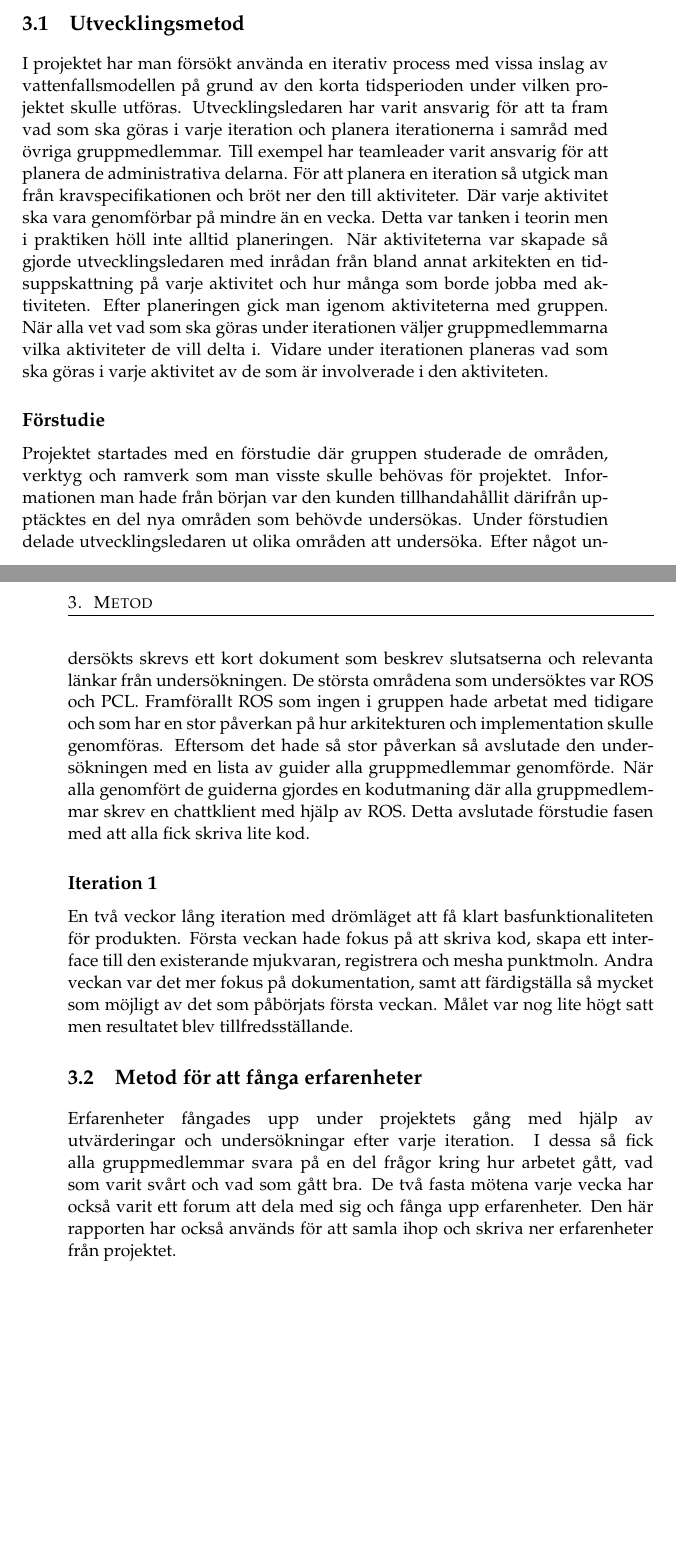
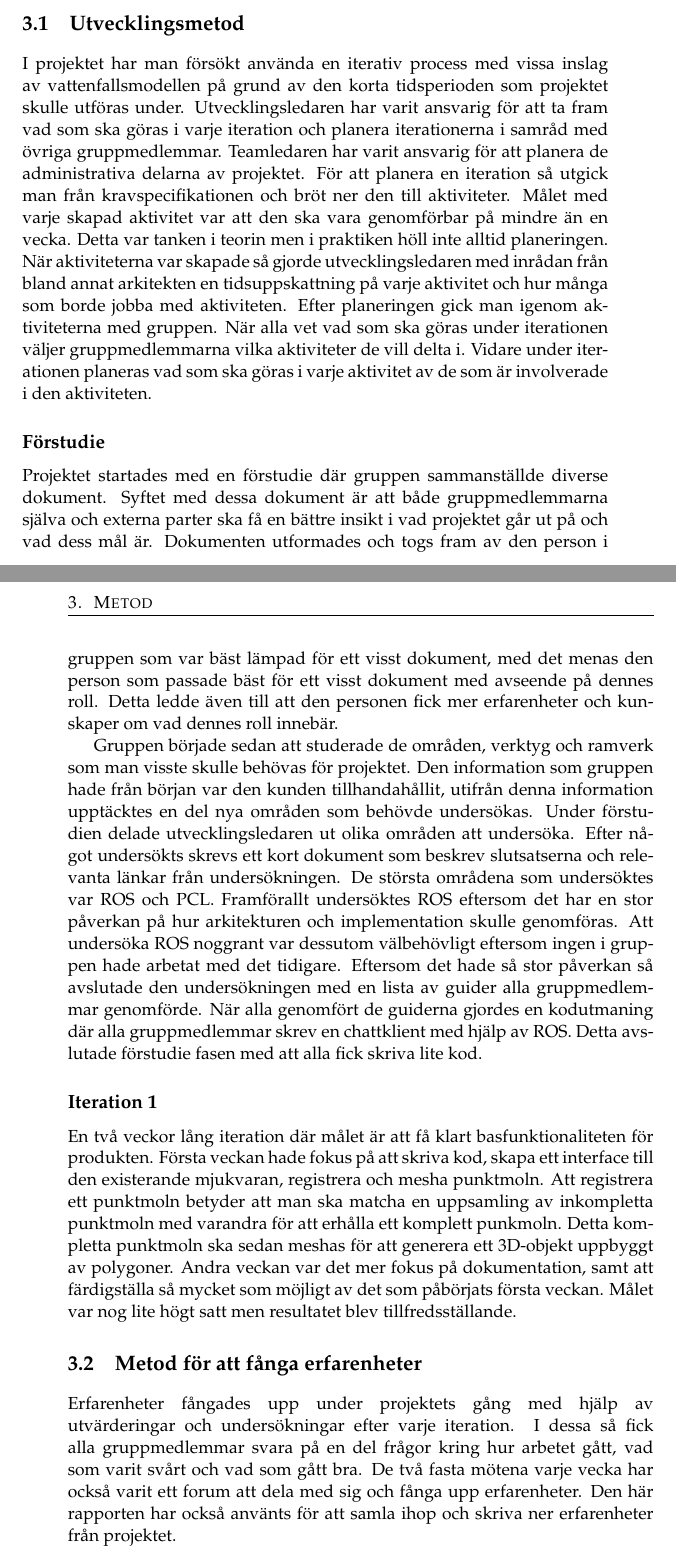
Before and after one commit to PUM-9/kandidatrapport, a LaTeX thesis (demophd.tex, which reads method.tex): two parts of pages 15 and 16 of 39, joined at a grey line, cut so that both start at the same text, the shorter picture padded with empty space. Compiled offline with pdfLaTeX.

Commit message:
Updated version of method

```diff
--- a/method.tex
+++ b/method.tex
@@ -4,19 +4,21 @@
 
 \section{Utvecklingsmetod}
 
-I projektet har man försökt använda en iterativ process med vissa inslag av vattenfallsmodellen på grund av den korta tidsperioden under vilken projektet skulle utföras. Utvecklingsledaren har varit ansvarig för att ta fram vad som ska göras i varje iteration och planera iterationerna i samråd med övriga gruppmedlemmar. Till exempel har teamleader varit ansvarig för att planera de administrativa delarna. För att planera en iteration så utgick man från kravspecifikationen och bröt ner den till aktiviteter. Där varje aktivitet ska vara genomförbar på mindre än en vecka. Detta var tanken i teorin men i praktiken höll inte alltid planeringen. När aktiviteterna var skapade så gjorde utvecklingsledaren med inrådan från bland annat arkitekten en tidsuppskattning på varje aktivitet och hur många som borde jobba med aktiviteten. Efter planeringen gick man igenom aktiviteterna med gruppen. När alla vet vad som ska göras under iterationen väljer gruppmedlemmarna vilka aktiviteter de vill delta i. Vidare under iterationen planeras vad som ska göras i varje aktivitet av de som är involverade i den aktiviteten.
+I projektet har man försökt använda en iterativ process med vissa inslag av vattenfallsmodellen på grund av den korta tidsperioden som projektet skulle utföras under. Utvecklingsledaren har varit ansvarig för att ta fram vad som ska göras i varje iteration och planera iterationerna i samråd med övriga gruppmedlemmar. Teamledaren har varit ansvarig för att planera de administrativa delarna av projektet. För att planera en iteration så utgick man från kravspecifikationen och bröt ner den till aktiviteter. Målet med varje skapad aktivitet var att den ska vara genomförbar på mindre än en vecka. Detta var tanken i teorin men i praktiken höll inte alltid planeringen. När aktiviteterna var skapade så gjorde utvecklingsledaren med inrådan från bland annat arkitekten en tidsuppskattning på varje aktivitet och hur många som borde jobba med aktiviteten. Efter planeringen gick man igenom aktiviteterna med gruppen. När alla vet vad som ska göras under iterationen väljer gruppmedlemmarna vilka aktiviteter de vill delta i. Vidare under iterationen planeras vad som ska göras i varje aktivitet av de som är involverade i den aktiviteten.
 
 \subsection{Förstudie}
 
-Projektet startades med en förstudie där gruppen studerade de områden, verktyg och ramverk som man visste skulle behövas för projektet. Informationen man hade från början var den kunden tillhandahållit därifrån upptäcktes en del nya områden som behövde undersökas. Under förstudien delade utvecklingsledaren ut olika områden att undersöka. Efter något undersökts skrevs ett kort dokument som beskrev slutsatserna och relevanta länkar från undersökningen. De största områdena som undersöktes var ROS och PCL. Framförallt ROS som ingen i gruppen hade arbetat med tidigare och som har en stor påverkan på hur arkitekturen och implementation skulle genomföras. Eftersom det hade så stor påverkan så avslutade den undersökningen med en lista av guider alla gruppmedlemmar genomförde. När alla genomfört de guiderna gjordes en kodutmaning där alla gruppmedlemmar skrev en chattklient med hjälp av ROS. Detta avslutade förstudie fasen med att alla fick skriva lite kod.
+Projektet startades med en förstudie där gruppen sammanställde diverse dokument. Syftet med dessa dokument är att både gruppmedlemmarna själva och externa parter ska få en bättre insikt i vad projektet går ut på och vad dess mål är. Dokumenten utformades och togs fram av den person i gruppen som var bäst lämpad för ett visst dokument, med det menas den person som passade bäst för ett visst dokument med avseende på dennes roll. Detta ledde även till att den personen fick mer erfarenheter och kunskaper om vad dennes roll innebär.
+
+Gruppen började sedan att studerade de områden, verktyg och ramverk som man visste skulle behövas för projektet. Den information som gruppen hade från början var den kunden tillhandahållit, utifrån denna information upptäcktes en del nya områden som behövde undersökas. Under förstudien delade utvecklingsledaren ut olika områden att undersöka. Efter något undersökts skrevs ett kort dokument som beskrev slutsatserna och relevanta länkar från undersökningen. De största områdena som undersöktes var ROS och PCL. Framförallt undersöktes ROS eftersom det har en stor påverkan på hur arkitekturen och implementation skulle genomföras. Att undersöka ROS noggrant var dessutom välbehövligt eftersom ingen i gruppen hade arbetat med det tidigare. Eftersom det hade så stor påverkan så avslutade den undersökningen med en lista av guider alla gruppmedlemmar genomförde. När alla genomfört de guiderna gjordes en kodutmaning där alla gruppmedlemmar skrev en chattklient med hjälp av ROS. Detta avslutade förstudie fasen med att alla fick skriva lite kod.
 
 \subsection{Iteration 1}
 
-En två veckor lång iteration med drömläget att få klart basfunktionaliteten för produkten. Första veckan hade fokus på att skriva kod, skapa ett interface till den existerande mjukvaran, registrera och mesha punktmoln. Andra veckan var det mer fokus på dokumentation, samt att färdigställa så mycket som möjligt av det som påbörjats första veckan. Målet var nog lite högt satt men resultatet blev tillfredsställande.
+En två veckor lång iteration där målet är att få klart basfunktionaliteten för produkten. Första veckan hade fokus på att skriva kod, skapa ett interface till den existerande mjukvaran, registrera och mesha punktmoln. Att registrera ett punktmoln betyder att man ska matcha en uppsamling av inkompletta punktmoln med varandra för att erhålla ett komplett punkmoln. Detta kompletta punktmoln ska sedan meshas för att generera ett 3D-objekt uppbyggt av polygoner. Andra veckan var det mer fokus på dokumentation, samt att färdigställa så mycket som möjligt av det som påbörjats första veckan. Målet var nog lite högt satt men resultatet blev tillfredsställande.
 
 \section{Metod för att fånga erfarenheter}
 
-Erfarenheter fångades upp under projektets gång med hjälp av utvärderingar och undersökningar efter varje iteration. I dessa så fick alla gruppmedlemmar svara på en del frågor kring hur arbetet gått, vad som varit svårt och vad som gått bra. De två fasta mötena varje vecka har också varit ett forum att dela med sig och fånga upp erfarenheter. Den här rapporten har också används för att samla ihop och skriva ner erfarenheter från projektet.
+Erfarenheter fångades upp under projektets gång med hjälp av utvärderingar och undersökningar efter varje iteration. I dessa så fick alla gruppmedlemmar svara på en del frågor kring hur arbetet gått, vad som varit svårt och vad som gått bra. De två fasta mötena varje vecka har också varit ett forum att dela med sig och fånga upp erfarenheter. Den här rapporten har också använts för att samla ihop och skriva ner erfarenheter från projektet.
 
 
 %%%%%%%%%%%%%%%%%%%%%%%%%%%%%%%%%%%%%%%%%%%%%%%%%%%%%%%%%%%%%%%%%%%%%%
```
